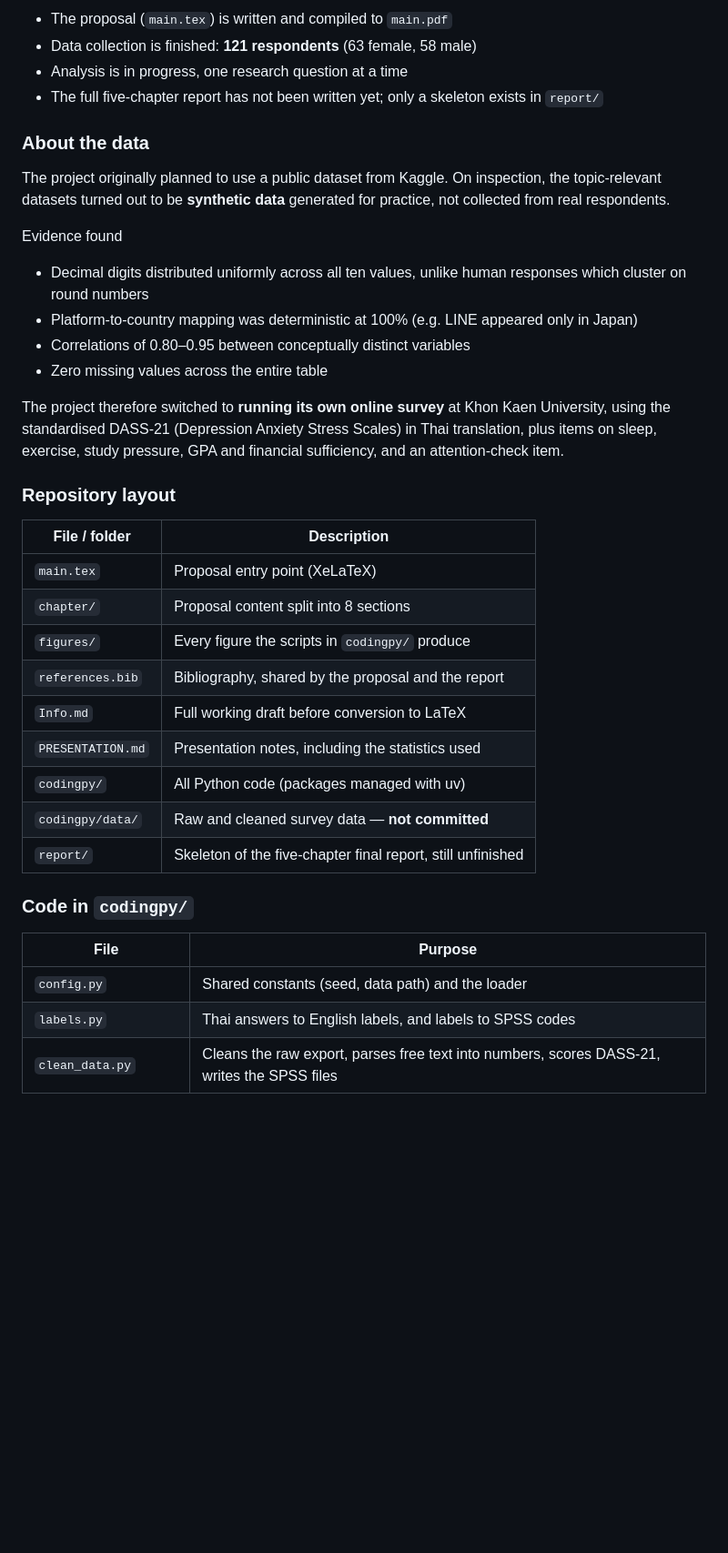
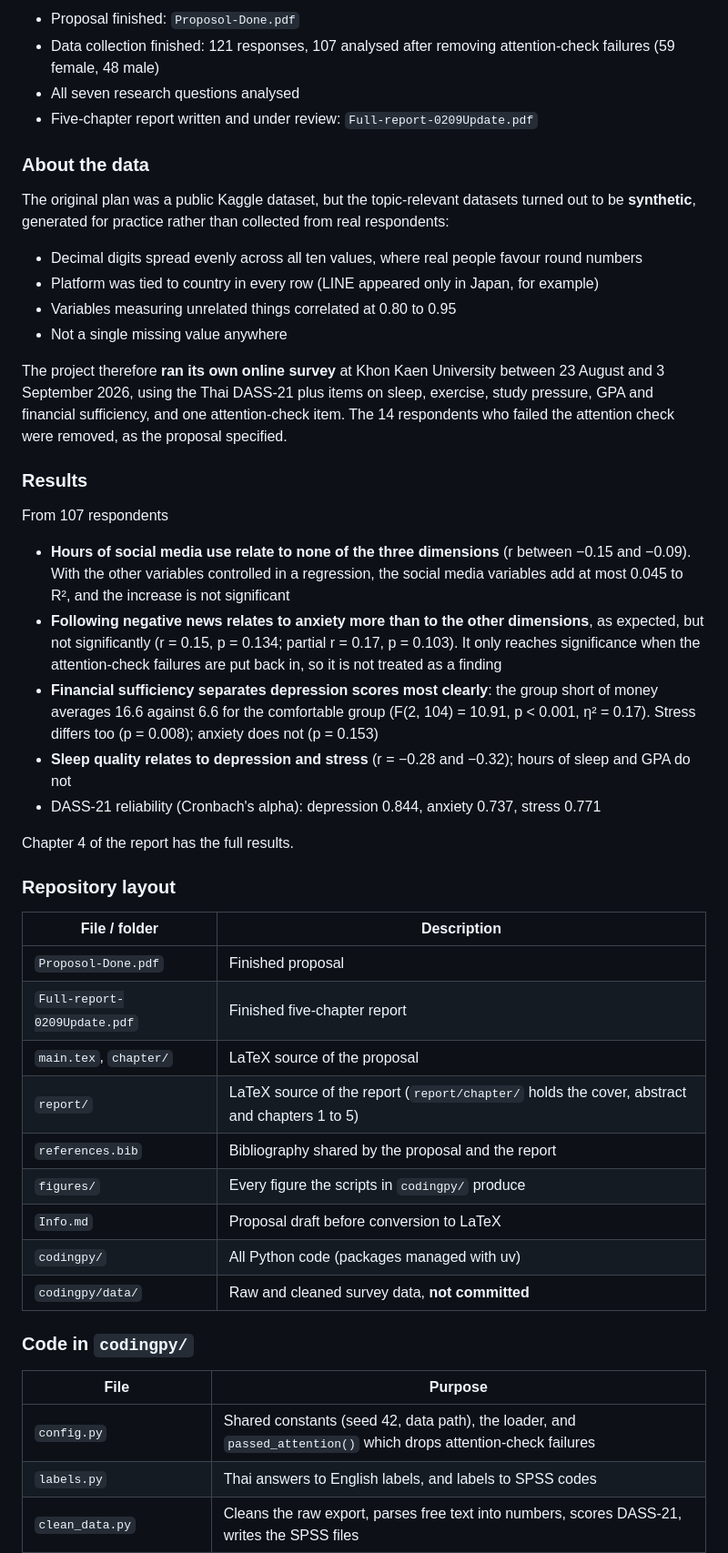
Before and after one commit to AlexanderDev-src/DataSci_Social_and_MentalHealth, a Markdown page: README.md, the part around one of its changes. Shown at 91% size. GitHub-like rendering; blank space fills up the shorter version.

```diff
--- a/README.md
+++ b/README.md
@@ -130,45 +147,61 @@ Current status
 
-- The proposal (`main.tex`) is written and compiled to `main.pdf`
-- Data collection is finished: **121 respondents** (63 female, 58 male)
-- Analysis is in progress, one research question at a time
-- The full five-chapter report has not been written yet; only a skeleton exists in `report/`
+- Proposal finished: `Proposol-Done.pdf`
+- Data collection finished: 121 responses, 107 analysed after removing attention-check failures (59 female, 48 male)
+- All seven research questions analysed
+- Five-chapter report written and under review: `Full-report-0209Update.pdf`
 
 ### About the data
 
-The project originally planned to use a public dataset from Kaggle. On inspection,
-the topic-relevant datasets turned out to be **synthetic data** generated for practice,
-not collected from real respondents.
+The original plan was a public Kaggle dataset, but the topic-relevant datasets turned out to be
+**synthetic**, generated for practice rather than collected from real respondents:
 
-Evidence found
+- Decimal digits spread evenly across all ten values, where real people favour round numbers
+- Platform was tied to country in every row (LINE appeared only in Japan, for example)
+- Variables measuring unrelated things correlated at 0.80 to 0.95
+- Not a single missing value anywhere
 
-- Decimal digits distributed uniformly across all ten values, unlike human responses which cluster on round numbers
-- Platform-to-country mapping was deterministic at 100% (e.g. LINE appeared only in Japan)
-- Correlations of 0.80–0.95 between conceptually distinct variables
-- Zero missing values across the entire table
+The project therefore **ran its own online survey** at Khon Kaen University between
+23 August and 3 September 2026, using the Thai DASS-21 plus items on sleep, exercise, study pressure,
+GPA and financial sufficiency, and one attention-check item. The 14 respondents who failed the
+attention check were removed, as the proposal specified.
 
-The project therefore switched to **running its own online survey** at Khon Kaen University,
-using the standardised DASS-21 (Depression Anxiety Stress Scales) in Thai translation, plus
-items on sleep, exercise, study pressure, GPA and financial sufficiency, and an attention-check item.
+### Results
+
+From 107 respondents
+
+- **Hours of social media use relate to none of the three dimensions** (r between −0.15 and −0.09).
+  With the other variables controlled in a regression, the social media variables add at most 0.045
+  to R², and the increase is not significant
+- **Following negative news relates to anxiety more than to the other dimensions**, as expected,
+  but not significantly (r = 0.15, p = 0.134; partial r = 0.17, p = 0.103). It only reaches
+  significance when the attention-check failures are put back in, so it is not treated as a finding
+- **Financial sufficiency separates depression scores most clearly**: the group short of money
+  averages 16.6 against 6.6 for the comfortable group (F(2, 104) = 10.91, p < 0.001, η² = 0.17).
+  Stress differs too (p = 0.008); anxiety does not (p = 0.153)
+- **Sleep quality relates to depression and stress** (r = −0.28 and −0.32); hours of sleep and GPA do not
+- DASS-21 reliability (Cronbach's alpha): depression 0.844, anxiety 0.737, stress 0.771
+
+Chapter 4 of the report has the full results.
 
 ### Repository layout
 
 | File / folder | Description |
 |---|---|
-| `main.tex` | Proposal entry point (XeLaTeX) |
-| `chapter/` | Proposal content split into 8 sections |
+| `Proposol-Done.pdf` | Finished proposal |
+| `Full-report-0209Update.pdf` | Finished five-chapter report |
+| `main.tex`, `chapter/` | LaTeX source of the proposal |
+| `report/` | LaTeX source of the report (`report/chapter/` holds the cover, abstract and chapters 1 to 5) |
+| `references.bib` | Bibliography shared by the proposal and the report |
 | `figures/` | Every figure the scripts in `codingpy/` produce |
-| `references.bib` | Bibliography, shared by the proposal and the report |
-| `Info.md` | Full working draft before conversion to LaTeX |
-| `PRESENTATION.md` | Presentation notes, including the statistics used |
+| `Info.md` | Proposal draft before conversion to LaTeX |
 | `codingpy/` | All Python code (packages managed with uv) |
-| `codingpy/data/` | Raw and cleaned survey data — **not committed** |
-| `report/` | Skeleton of the five-chapter final report, still unfinished |
+| `codingpy/data/` | Raw and cleaned survey data, **not committed** |
 
 ### Code in `codingpy/`
 
 | File | Purpose |
 |---|---|
-| `config.py` | Shared constants (seed, data path) and the loader |
+| `config.py` | Shared constants (seed 42, data path), the loader, and `passed_attention()` which drops attention-check failures |
 | `labels.py` | Thai answers to English labels, and labels to SPSS codes |
 | `clean_data.py` | Cleans the raw export, parses free text into numbers, scores DASS-21, writes the SPSS files |
 | `rich_console.py` | Prints wide DataFrames as readable terminal tables |
```
Also changed, not shown: other parts of README.md (+106 -90 lines).
